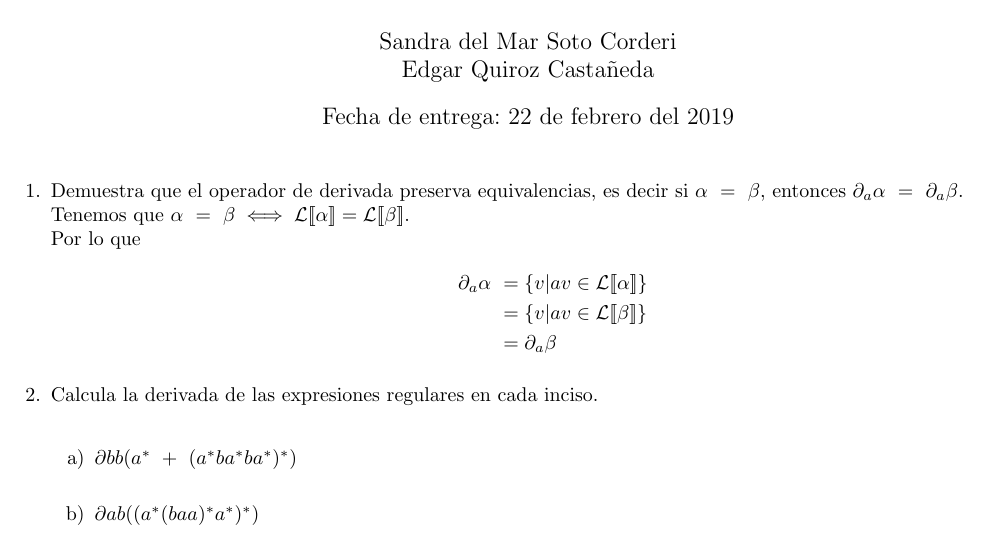
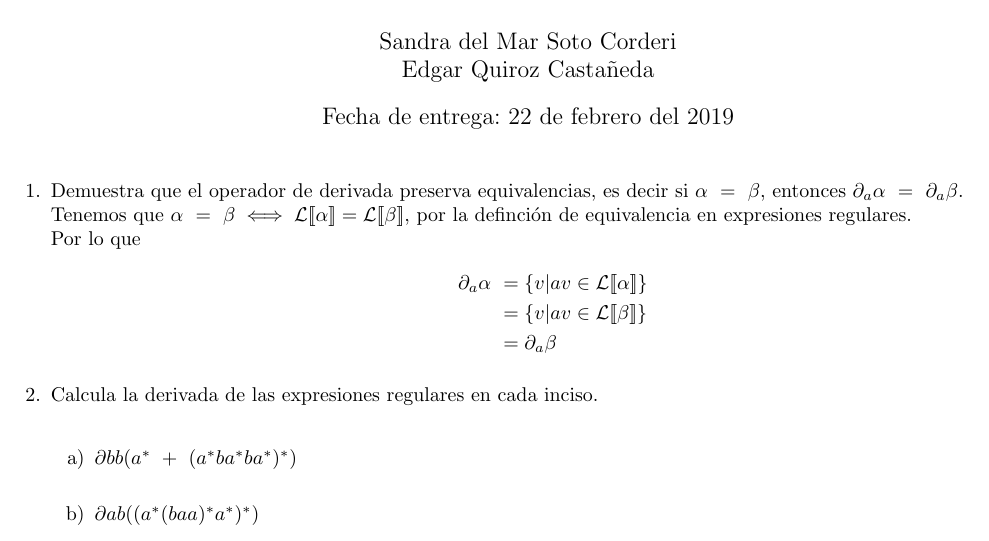
Before and after one commit to quantumautomatas/tarea4, a LaTeX problem sheet (tarea4.tex): part of the page, cut so that both start at the same text. Compiled offline with pdfLaTeX.

Commit message:
Especificando más una propiedad

```diff
--- a/tarea4.tex
+++ b/tarea4.tex
@@ -30,7 +30,8 @@
         Demuestra que el operador de derivada preserva equivalencias, es decir si
         $\alpha \ = \ \beta$, entonces $\partial_{a} \alpha \ = \ \partial_{a} \beta$.\\
         Tenemos que $\alpha \ = \ \beta \iff
-        \mathcal{L}[\![\alpha]\!] = \mathcal{L}[\![\beta]\!]$. \\
+        \mathcal{L}[\![\alpha]\!] = \mathcal{L}[\![\beta]\!]$, por la definción
+        de equivalencia en expresiones regulares. \\
         Por lo que
         \begin{align*}
             \partial_{a} \alpha \ &= \{v | av \in \mathcal{L}[\![\alpha]\!]\} \\
```
Also changed, not shown: tarea4.pdf.
